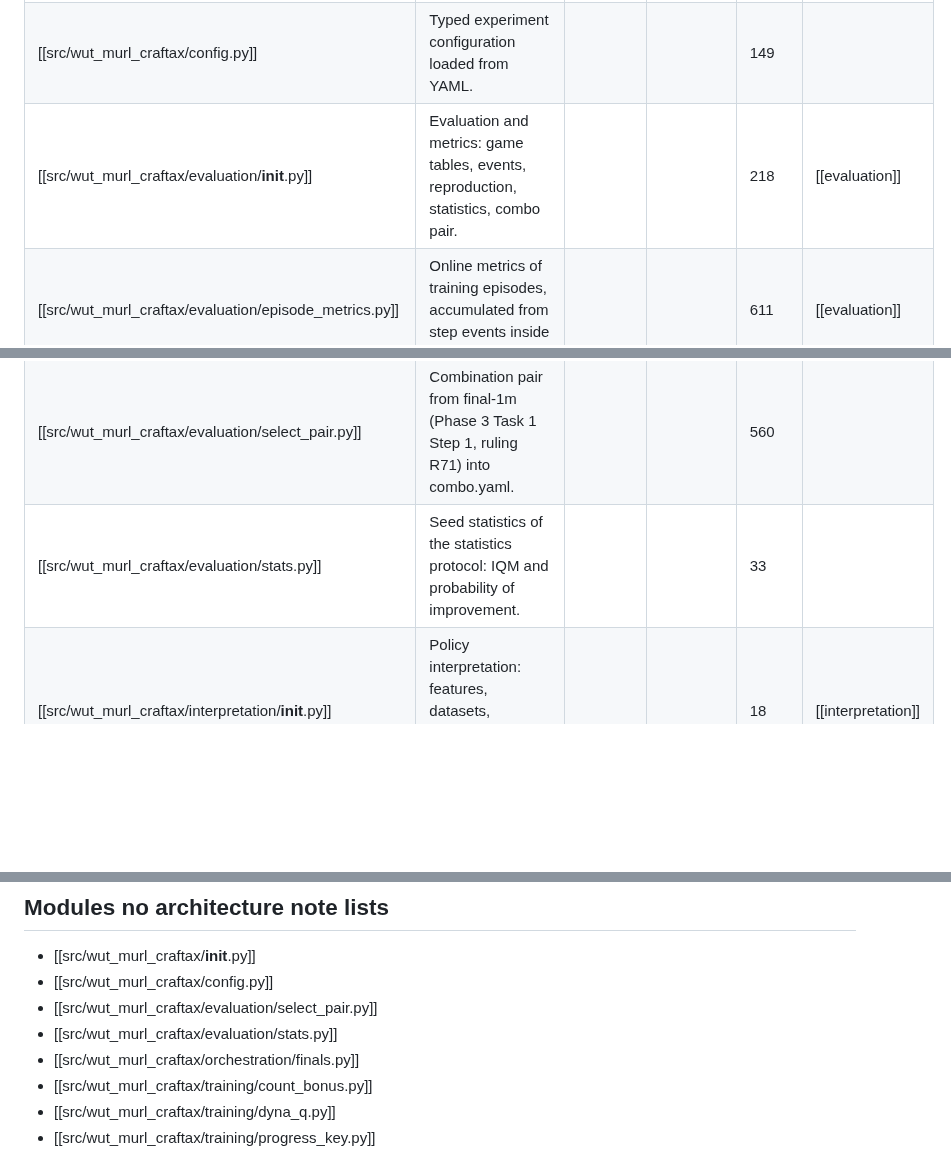
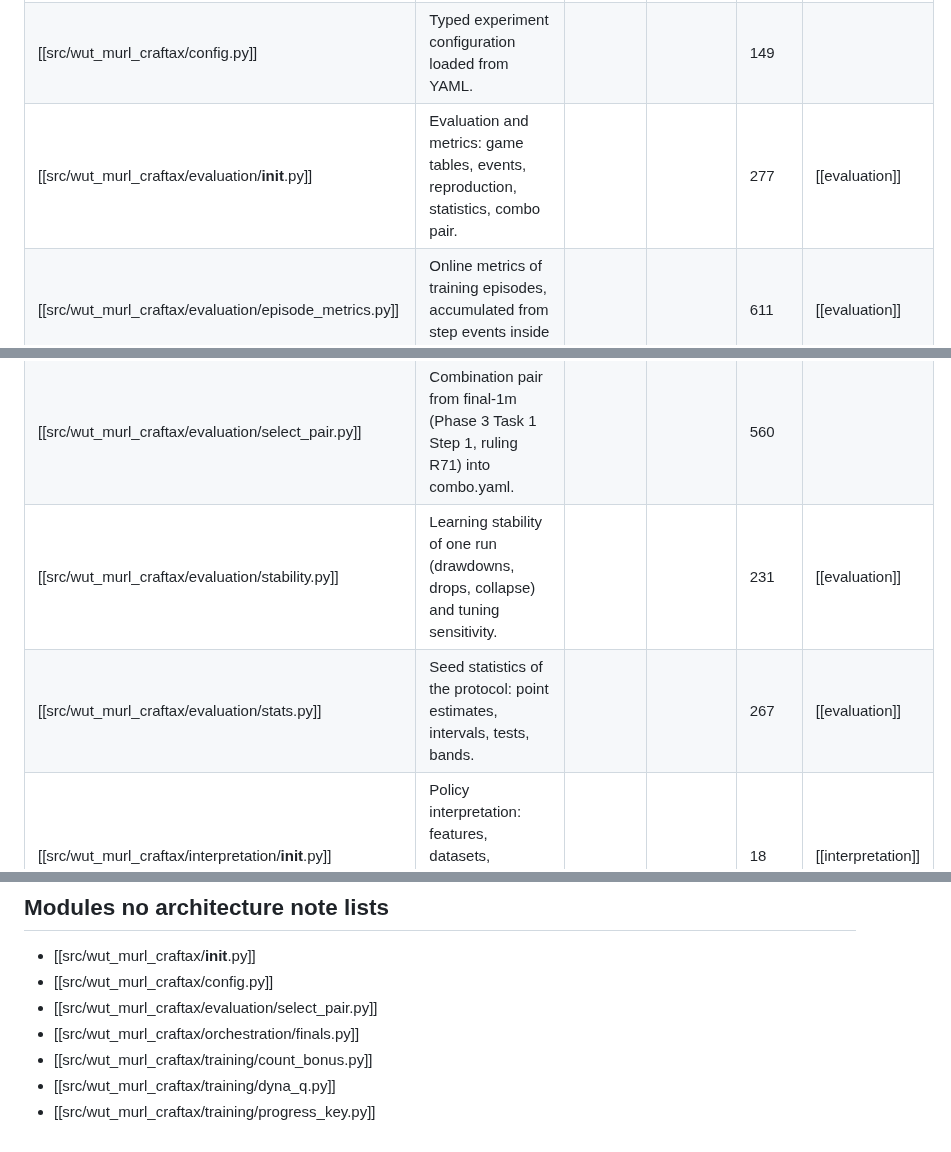
Before and after one commit to Pawlo77/rl-craftmax, a Markdown page: knowledge/generated/Modules.md, 3 parts joined by grey strips. Rendered like a GitHub page; blank space fills up the shorter version.

Commit message:
chore: regenerate the module index after the rebase

```diff
--- a/knowledge/generated/Modules.md
+++ b/knowledge/generated/Modules.md
@@ -16,13 +16,14 @@ parent: "[[wut_murl_craftax]]"
 | [[src/wut_murl_craftax/analysis/__init__.py]] | Phase 4 analysis: run loading, training analysis, cases and method comparison. |  |  | 73 | [[analysis]] |
 | [[src/wut_murl_craftax/analysis/load.py]] | Loaders of the export tables (contracts.md section 1) and the run selectors on them. |  | [[2026-10-20-craftax-training-analysis]] | 388 | [[analysis]] |
 | [[src/wut_murl_craftax/config.py]] | Typed experiment configuration loaded from YAML. |  |  | 149 |  |
-| [[src/wut_murl_craftax/evaluation/__init__.py]] | Evaluation and metrics: game tables, events, reproduction, statistics, combo pair. |  |  | 218 | [[evaluation]] |
+| [[src/wut_murl_craftax/evaluation/__init__.py]] | Evaluation and metrics: game tables, events, reproduction, statistics, combo pair. |  |  | 277 | [[evaluation]] |
 | [[src/wut_murl_craftax/evaluation/episode_metrics.py]] | Online metrics of training episodes, accumulated from step events inside the rollout. |  |  | 611 | [[evaluation]] |
 | [[src/wut_murl_craftax/evaluation/events.py]] | Per-step events of Craftax and Craftax-Classic: a fixed-size ``StepEvents`` per step. |  |  | 394 | [[evaluation]] |
 | [[src/wut_murl_craftax/evaluation/milestones.py]] | Game tables the metrics share: tech ladder, floors, creatures, actions, radar axes. |  |  | 173 | [[evaluation]] |
 | [[src/wut_murl_craftax/evaluation/reproduction.py]] | Reproduction check: does a control's final score match the published one? |  |  | 226 | [[evaluation]] |
 | [[src/wut_murl_craftax/evaluation/select_pair.py]] | Combination pair from final-1m (Phase 3 Task 1 Step 1, ruling R71) into combo.yaml. |  |  | 560 |  |
-| [[src/wut_murl_craftax/evaluation/stats.py]] | Seed statistics of the statistics protocol: IQM and probability of improvement. |  |  | 33 |  |
+| [[src/wut_murl_craftax/evaluation/stability.py]] | Learning stability of one run (drawdowns, drops, collapse) and tuning sensitivity. |  |  | 231 | [[evaluation]] |
+| [[src/wut_murl_craftax/evaluation/stats.py]] | Seed statistics of the protocol: point estimates, intervals, tests, bands. |  |  | 267 | [[evaluation]] |
 | [[src/wut_murl_craftax/interpretation/__init__.py]] | Policy interpretation: features, datasets, decision-tree distillation and rules. |  |  | 18 | [[interpretation]] |
 | [[src/wut_murl_craftax/orchestration/__init__.py]] | Orchestration: JAX runtime, run queue, resumable runner, MLflow tracking, finals. |  |  | 139 | [[orchestration]] |
 | [[src/wut_murl_craftax/orchestration/abort.py]] | Abort rules of the runner: non-finite losses end a run, flags only tag it. |  |  | 186 | [[orchestration]] |
@@ -73,7 +74,6 @@ parent: "[[wut_murl_craftax]]"
 - [[src/wut_murl_craftax/__init__.py]]
 - [[src/wut_murl_craftax/config.py]]
 - [[src/wut_murl_craftax/evaluation/select_pair.py]]
-- [[src/wut_murl_craftax/evaluation/stats.py]]
 - [[src/wut_murl_craftax/orchestration/finals.py]]
 - [[src/wut_murl_craftax/training/count_bonus.py]]
 - [[src/wut_murl_craftax/training/dyna_q.py]]
```
